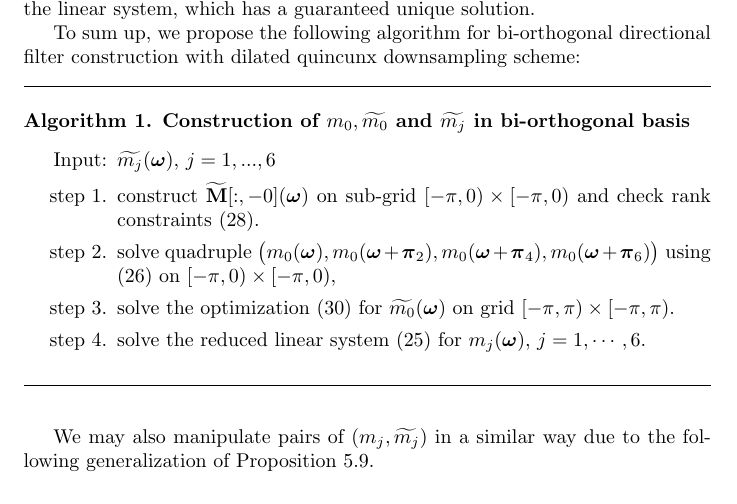
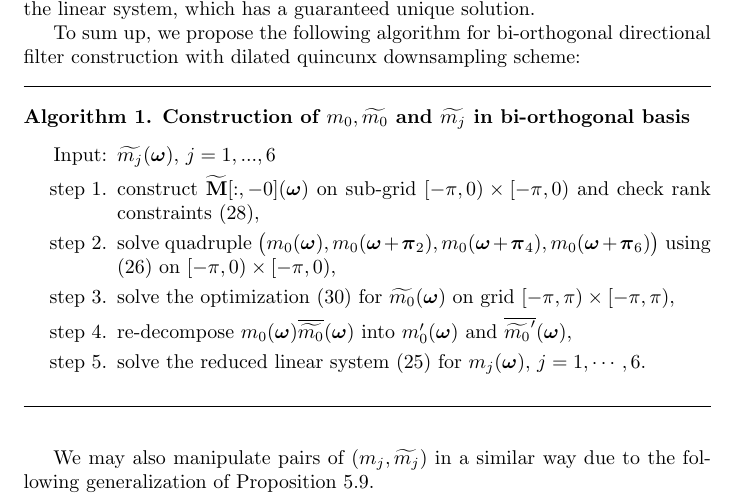
Before and after one commit to rujieyin/directional-wavelet-bases, a LaTeX paper (direct-wavelet.tex, which reads bi-orth.tex): part of page 15 of 29, cut so that both start at the same text. Compiled offline with pdfLaTeX.

Commit message:
update algorithm

```diff
--- a/bi-orth.tex
+++ b/bi-orth.tex
@@ -477,11 +477,12 @@ To sum up, we propose the following algorithm for bi-orthogonal directional filt
 \item[\mylabel{alg}{Algorithm 1}. Construction of $m_0,\widetilde{m_0}$ and $\widetilde{m_j}$ in bi-orthogonal basis]\
 \begin{itemize}
 \item[Input:] $\m{j},\,j=1,...,6$
-\item[step 1.] construct $\M[:,-0](\V{\omega})$ on sub-grid $[-\pi,0)\times[-\pi,0)$ and check rank constraints \eqref{eq: Mranks}.%compute $m_0^C(\V{\omega}) = \left|det(\M_{1,1}[-k_{\V{\omega}},:])\right|$
+\item[step 1.] construct $\M[:,-0](\V{\omega})$ on sub-grid $[-\pi,0)\times[-\pi,0)$ and check rank constraints \eqref{eq: Mranks},%compute $m_0^C(\V{\omega}) = \left|det(\M_{1,1}[-k_{\V{\omega}},:])\right|$
 \item[step 2.] solve quadruple $\big( m_0(\V{\omega}),m_0(\V{\omega}+\V{\pi}_2), m_0(\V{\omega} +\V{\pi}_4), m_0(\V{\omega}+\V{\pi}_6) \big)$ using \eqref{eq: m0-even-null} on $[-\pi,0)\times[-\pi,0)$,%compute $\mc{0}$, such that \eqref{eq: LS-new} is solvable and \eqref{eq: identity-cond} holds
-\item[step 3.] solve the optimization \eqref{eq: opt} for $\m{0}$ on grid $[-\pi,\pi)\times[-\pi,\pi)$.
+\item[step 3.] solve the optimization \eqref{eq: opt} for $\m{0}$ on grid $[-\pi,\pi)\times[-\pi,\pi)$,
+\item[step 4.] re-decompose $m_0(\V{\omega})\sbarm{0}$ into $m_0'(\V{\omega})$ and $\overline{\widetilde{m_0}'}(\V{\omega})$,
 %solve $m_i(\V{\omega}),\, i=1,...,6$ according to \eqref{eq: LS-new}
-\item[step 4.] solve the reduced linear system \eqref{eq: mj-eq} for $m_j(\V{\omega}),\, j = 1,\cdots,6$.%design $c(\V{\omega})$ and let $m_0(\V{\omega}) = m_0^C(\V{\omega})c(\V{\omega}),\,\m{0} = \mc{0}\overline{c}(\V{\omega})^{-1}$
+\item[step 5.] solve the reduced linear system \eqref{eq: mj-eq} for $m_j(\V{\omega}),\, j = 1,\cdots,6$.%design $c(\V{\omega})$ and let $m_0(\V{\omega}) = m_0^C(\V{\omega})c(\V{\omega}),\,\m{0} = \mc{0}\overline{c}(\V{\omega})^{-1}$
 \end{itemize}
 \end{description}
 \rule{\textwidth}{.5pt}\\[.5em]
```
Also changed, not shown: direct-wavelet.pdf, 2 other files.
